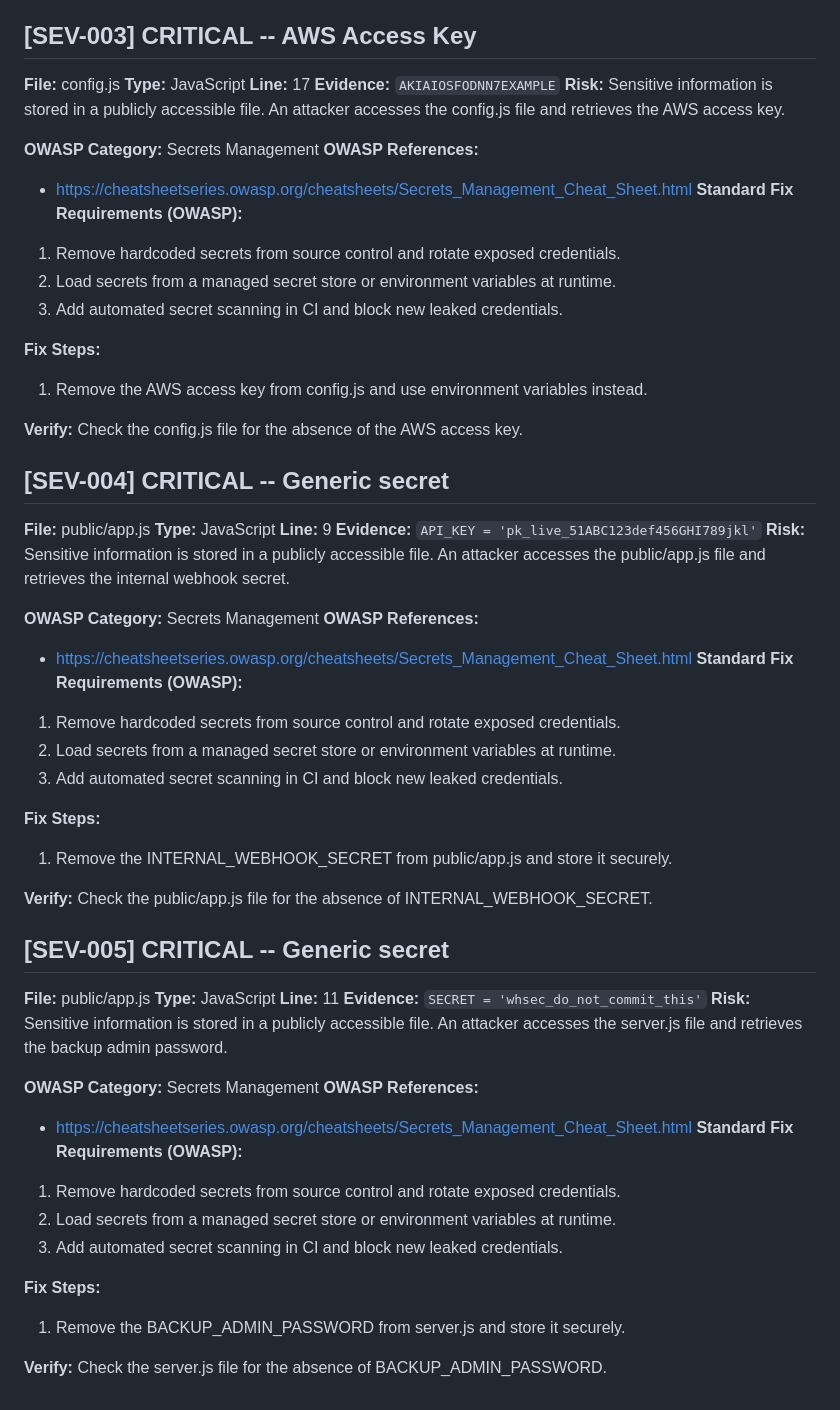
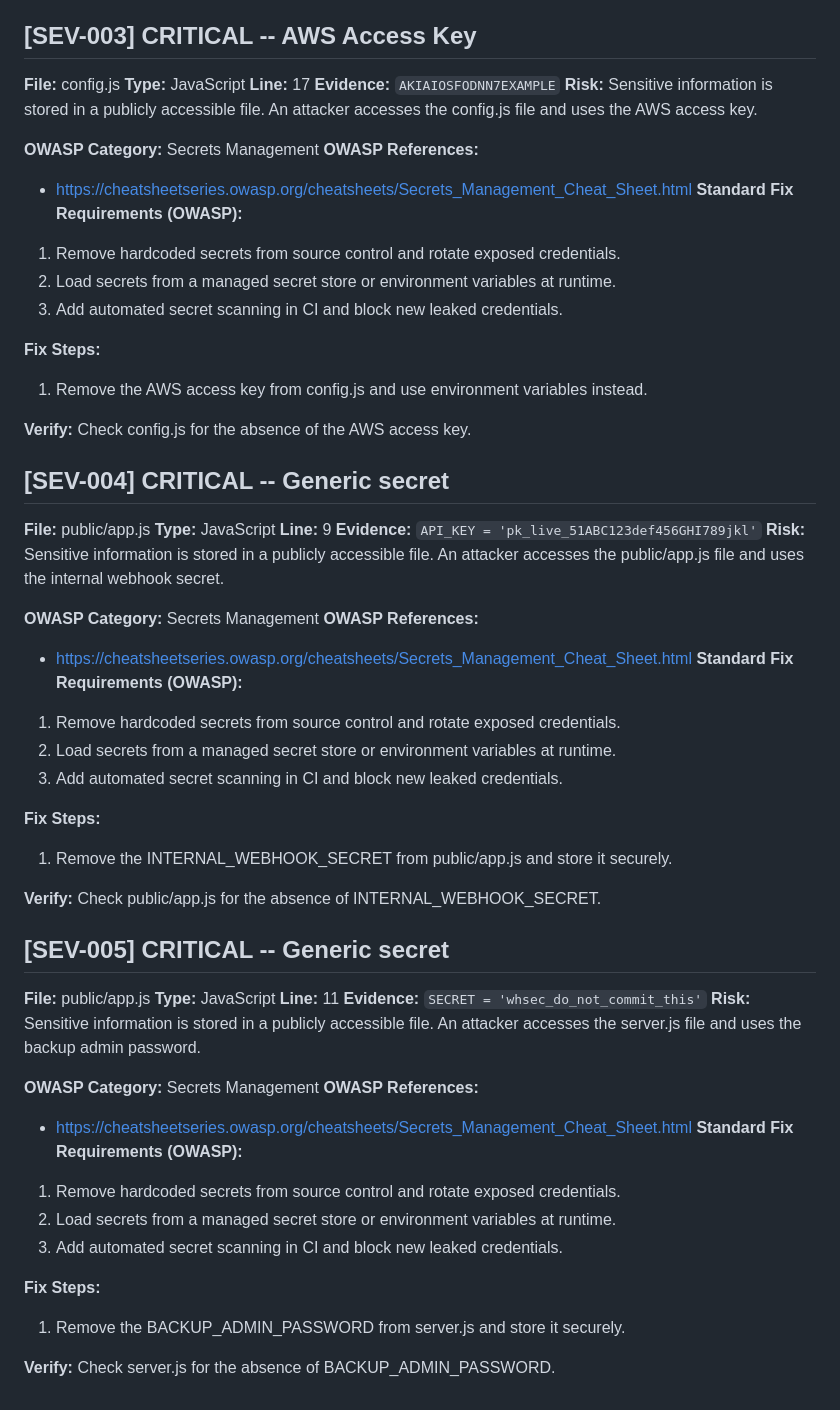
Before and after one commit to Preston-Miller/demo, a Markdown page: SECURITY_REPORT.md, the part around one of its changes. Drawn GitHub-style.

```diff
--- a/SECURITY_REPORT.md
+++ b/SECURITY_REPORT.md
@@ -95,7 +95,7 @@ After fixing an issue, run its verification step before moving to the next issue
 **Type:** JavaScript
 **Line:** 17
 **Evidence:** `AKIAIOSFODNN7EXAMPLE`
-**Risk:** Sensitive information is stored in a publicly accessible file. An attacker accesses the config.js file and retrieves the AWS access key.
+**Risk:** Sensitive information is stored in a publicly accessible file. An attacker accesses the config.js file and uses the AWS access key.
 
 **OWASP Category:** Secrets Management
 **OWASP References:**
@@ -108,7 +108,7 @@ After fixing an issue, run its verification step before moving to the next issue
 **Fix Steps:**
 1. Remove the AWS access key from config.js and use environment variables instead.
 
-**Verify:** Check the config.js file for the absence of the AWS access key.
+**Verify:** Check config.js for the absence of the AWS access key.
 
 ## [SEV-004] CRITICAL -- Generic secret
 
@@ -116,7 +116,7 @@ After fixing an issue, run its verification step before moving to the next issue
 **Type:** JavaScript
 **Line:** 9
 **Evidence:** `API_KEY = 'pk_live_51ABC123def456GHI789jkl'`
-**Risk:** Sensitive information is stored in a publicly accessible file. An attacker accesses the public/app.js file and retrieves the internal webhook secret.
+**Risk:** Sensitive information is stored in a publicly accessible file. An attacker accesses the public/app.js file and uses the internal webhook secret.
 
 **OWASP Category:** Secrets Management
 **OWASP References:**
@@ -129,7 +129,7 @@ After fixing an issue, run its verification step before moving to the next issue
 **Fix Steps:**
 1. Remove the INTERNAL_WEBHOOK_SECRET from public/app.js and store it securely.
 
-**Verify:** Check the public/app.js file for the absence of INTERNAL_WEBHOOK_SECRET.
+**Verify:** Check public/app.js for the absence of INTERNAL_WEBHOOK_SECRET.
 
 ## [SEV-005] CRITICAL -- Generic secret
 
@@ -137,7 +137,7 @@ After fixing an issue, run its verification step before moving to the next issue
 **Type:** JavaScript
 **Line:** 11
 **Evidence:** `SECRET = 'whsec_do_not_commit_this'`
-**Risk:** Sensitive information is stored in a publicly accessible file. An attacker accesses the server.js file and retrieves the backup admin password.
+**Risk:** Sensitive information is stored in a publicly accessible file. An attacker accesses the server.js file and uses the backup admin password.
 
 **OWASP Category:** Secrets Management
 **OWASP References:**
@@ -150,4 +150,4 @@ After fixing an issue, run its verification step before moving to the next issue
 **Fix Steps:**
 1. Remove the BACKUP_ADMIN_PASSWORD from server.js and store it securely.
 
-**Verify:** Check the server.js file for the absence of BACKUP_ADMIN_PASSWORD.
+**Verify:** Check server.js for the absence of BACKUP_ADMIN_PASSWORD.
```
Also changed, not shown: other parts of SECURITY_REPORT.md (+9 -9 lines).
